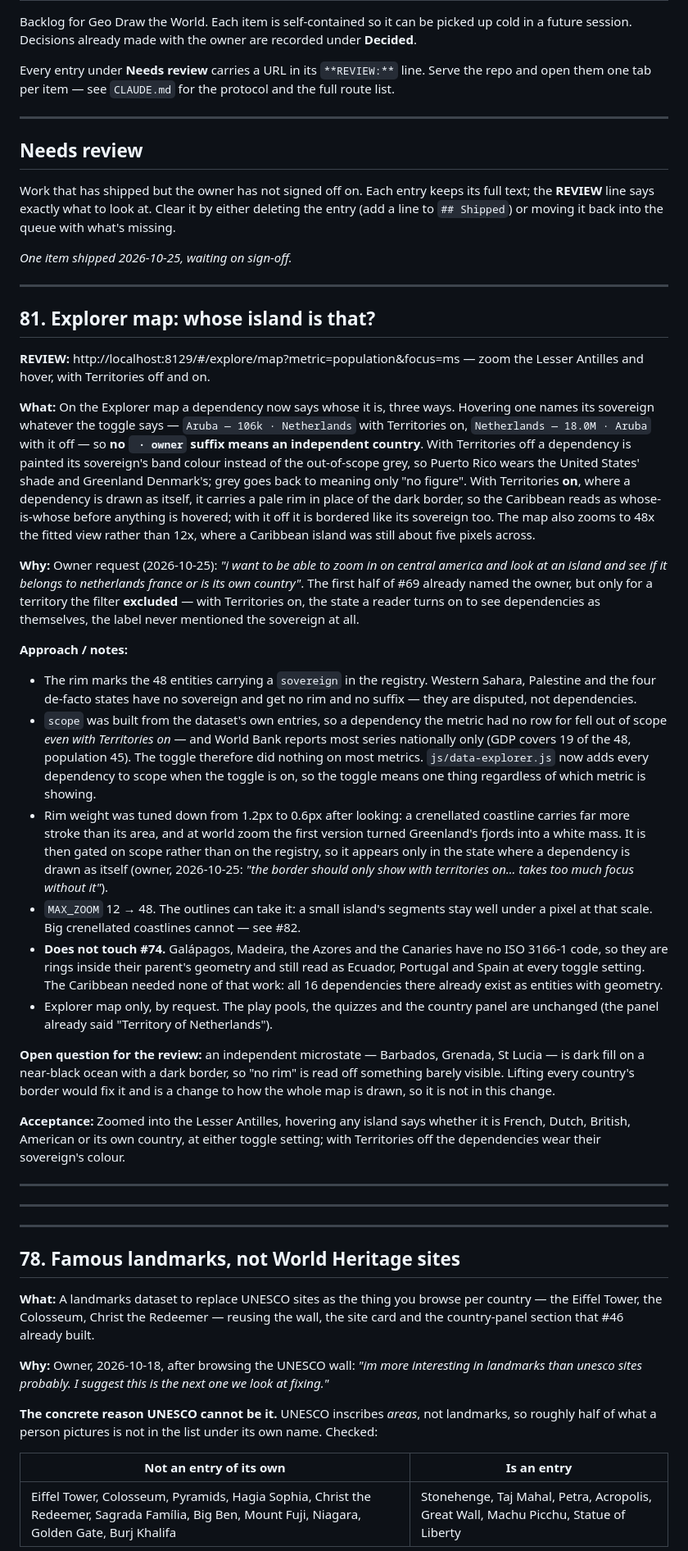
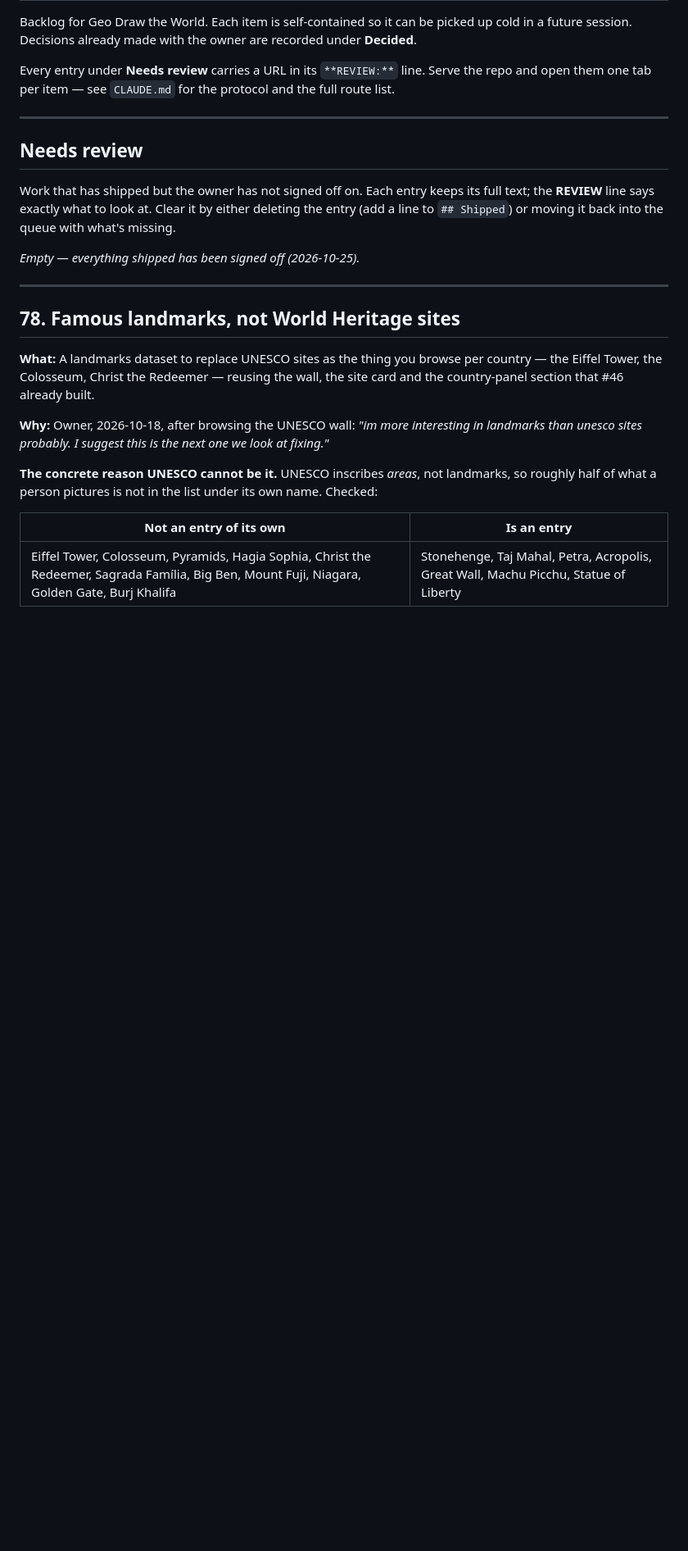
Before and after one commit to Lolispo/geo-draw-the-world, a Markdown page: TODO.md, the part around one of its changes. Shown at 82% size. Drawn GitHub-style; blank space fills up the shorter version.

Commit message:
docs: sign off #81 — the review backlog is empty again
Signed off by the owner, 2026-10-25, and deployed. #82 stays in the queue: deep
zoom now outruns the simplified world outlines, which is the ceiling the raised
zoom limit exposed.

Co-Authored-By: Claude Opus 5 <noreply@anthropic.com>

```diff
--- a/TODO.md
+++ b/TODO.md
@@ -15,68 +15,7 @@ Work that has shipped but the owner has not signed off on. Each entry keeps its
 text; the **REVIEW** line says exactly what to look at. Clear it by either deleting the
 entry (add a line to `## Shipped`) or moving it back into the queue with what's missing.
 
-*One item shipped 2026-10-25, waiting on sign-off.*
-
----
-
-## 81. Explorer map: whose island is that?
-
-**REVIEW:** http://localhost:8129/#/explore/map?metric=population&focus=ms — zoom the Lesser Antilles and hover, with Territories off and on.
-
-**What:** On the Explorer map a dependency now says whose it is, three ways. Hovering one names
-its sovereign whatever the toggle says — `Aruba — 106k · Netherlands` with Territories on,
-`Netherlands — 18.0M · Aruba` with it off — so **no ` · owner` suffix means an independent
-country**. With Territories off a dependency is painted its sovereign's band colour instead of
-the out-of-scope grey, so Puerto Rico wears the United States' shade and Greenland Denmark's;
-grey goes back to meaning only "no figure". With Territories **on**, where a dependency is drawn
-as itself, it carries a pale rim in place of the dark border, so the Caribbean reads as
-whose-is-whose before anything is hovered; with it off it is bordered like its sovereign too. The
-map also zooms to 48x the fitted view rather than 12x, where a Caribbean island was still about
-five pixels across.
-
-**Why:** Owner request (2026-10-25): *"i want to be able to zoom in on central america and look
-at an island and see if it belongs to netherlands france or is its own country"*. The first half
-of #69 already named the owner, but only for a territory the filter **excluded** — with
-Territories on, the state a reader turns on to see dependencies as themselves, the label never
-mentioned the sovereign at all.
-
-**Approach / notes:**
-- The rim marks the 48 entities carrying a `sovereign` in the registry. Western Sahara, Palestine
-  and the four de-facto states have no sovereign and get no rim and no suffix — they are disputed,
-  not dependencies.
-- `scope` was built from the dataset's own entries, so a dependency the metric had no row for fell
-  out of scope *even with Territories on* — and World Bank reports most series nationally only
-  (GDP covers 19 of the 48, population 45). The toggle therefore did nothing on most metrics.
-  `js/data-explorer.js` now adds every dependency to scope when the toggle is on, so the toggle
-  means one thing regardless of which metric is showing.
-- Rim weight was tuned down from 1.2px to 0.6px after looking: a crenellated coastline carries far
-  more stroke than its area, and at world zoom the first version turned Greenland's fjords into a
-  white mass. It is then gated on scope rather than on the registry, so it appears only in the
-  state where a dependency is drawn as itself (owner, 2026-10-25: *"the border should only show
-  with territories on... takes too much focus without it"*).
-- `MAX_ZOOM` 12 → 48. The outlines can take it: a small island's segments stay well under a pixel
-  at that scale. Big crenellated coastlines cannot — see #82.
-- **Does not touch #74.** Galápagos, Madeira, the Azores and the Canaries have no ISO 3166-1 code,
-  so they are rings inside their parent's geometry and still read as Ecuador, Portugal and Spain
-  at every toggle setting. The Caribbean needed none of that work: all 16 dependencies there
-  already exist as entities with geometry.
-- Explorer map only, by request. The play pools, the quizzes and the country panel are unchanged
-  (the panel already said "Territory of Netherlands").
-
-**Open question for the review:** an independent microstate — Barbados, Grenada, St Lucia — is
-dark fill on a near-black ocean with a dark border, so "no rim" is read off something barely
-visible. Lifting every country's border would fix it and is a change to how the whole map is
-drawn, so it is not in this change.
-
-**Acceptance:** Zoomed into the Lesser Antilles, hovering any island says whether it is French,
-Dutch, British, American or its own country, at either toggle setting; with Territories off the
-dependencies wear their sovereign's colour.
-
----
-
-
----
-
+*Empty — everything shipped has been signed off (2026-10-25).*
 
 ---
 
```
Also changed, not shown: other parts of TODO.md (+1 -0 lines).
